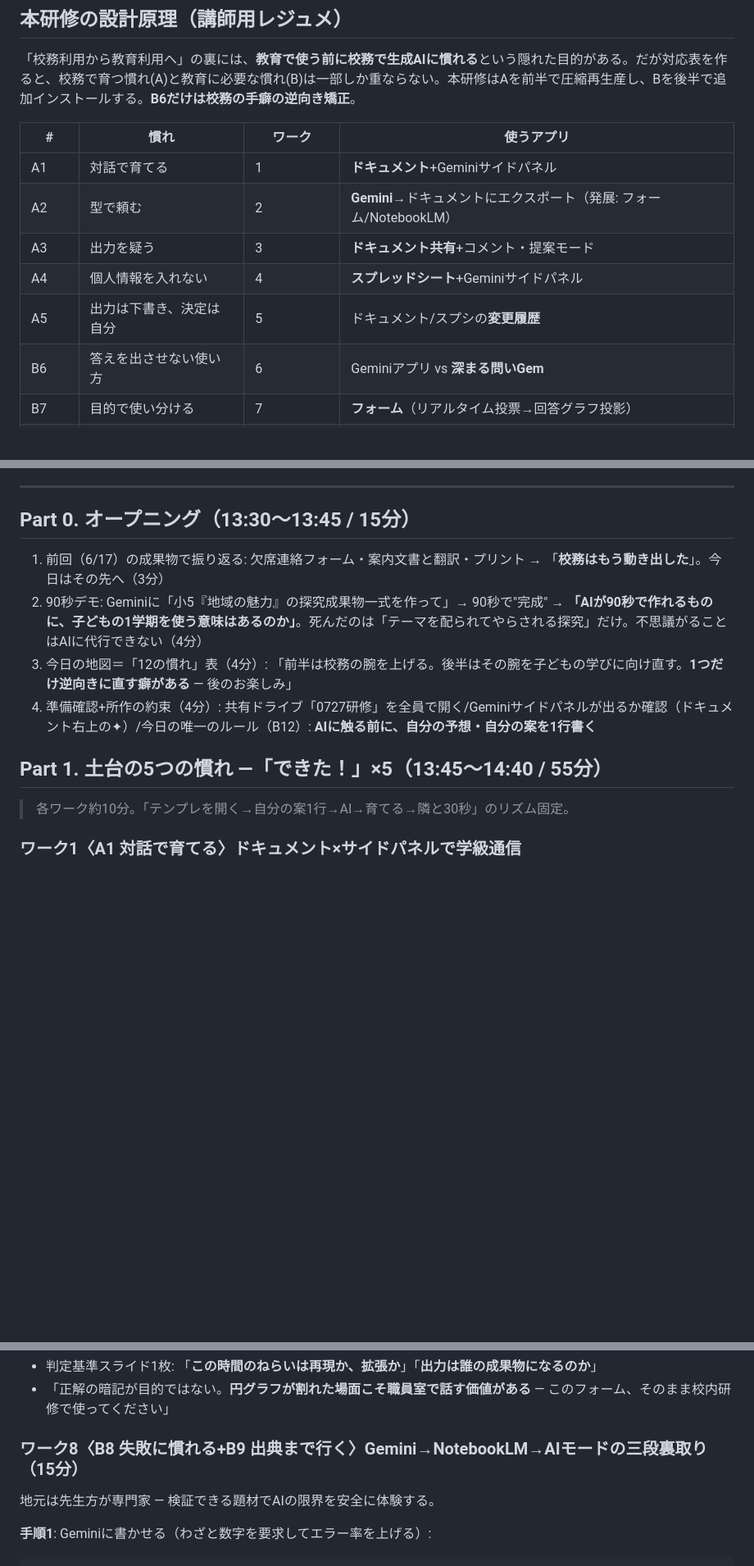
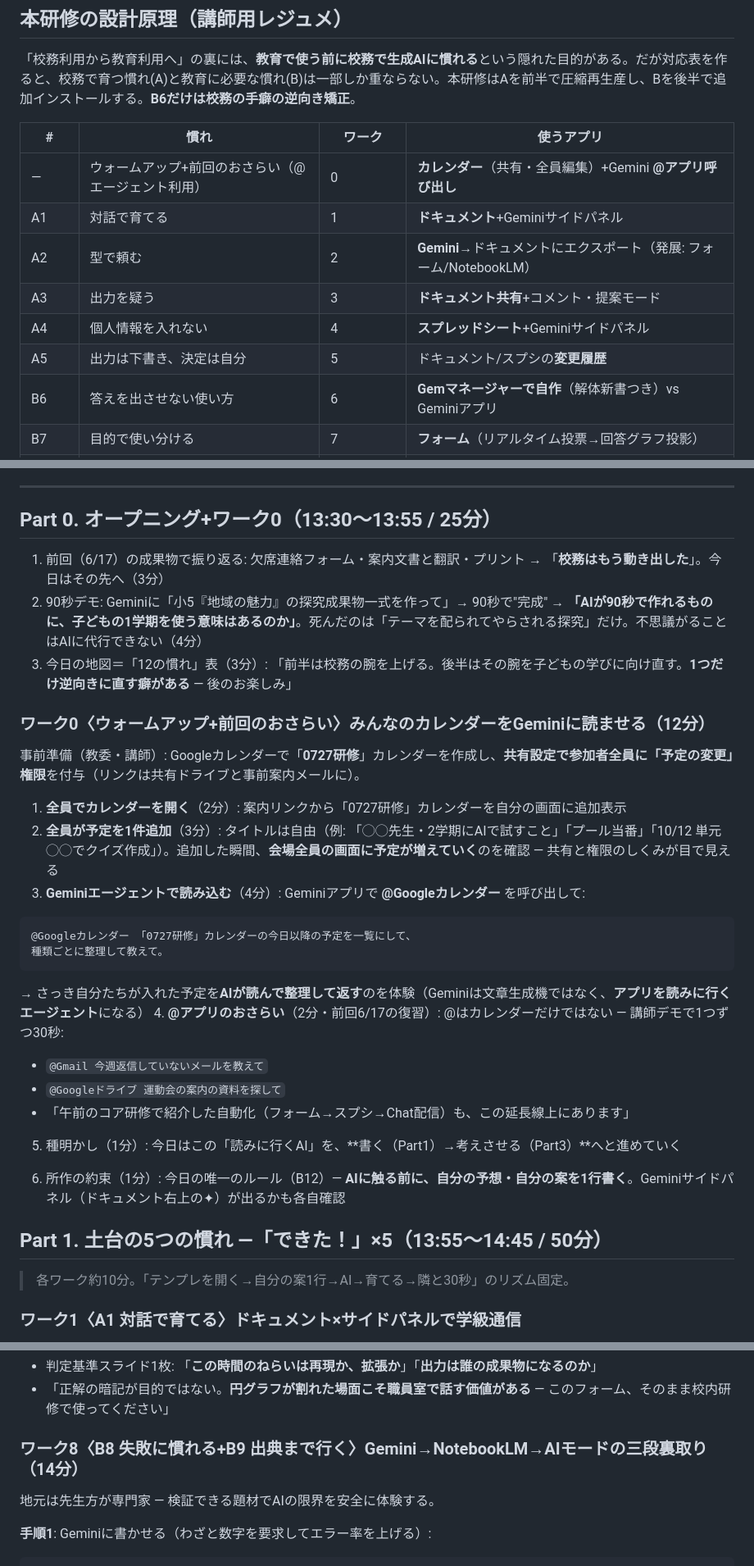
Before and after one commit to GreatT0511/kadena, a Markdown page: docs/03_all_staff_training_pm.md, 3 parts joined by grey strips. Shown at 82% size. GitHub-like rendering; blank space fills up the shorter version.

````diff
--- a/docs/03_all_staff_training_pm.md
+++ b/docs/03_all_staff_training_pm.md
@@ -11,12 +11,13 @@
 
 | # | 慣れ | ワーク | 使うアプリ |
 |---|---|---|---|
+| — | ウォームアップ+前回のおさらい（@エージェント利用） | 0 | **カレンダー**（共有・全員編集）+Gemini **@アプリ呼び出し** |
 | A1 | 対話で育てる | 1 | **ドキュメント**+Geminiサイドパネル |
 | A2 | 型で頼む | 2 | **Gemini**→ドキュメントにエクスポート（発展: フォーム/NotebookLM） |
 | A3 | 出力を疑う | 3 | **ドキュメント共有**+コメント・提案モード |
 | A4 | 個人情報を入れない | 4 | **スプレッドシート**+Geminiサイドパネル |
 | A5 | 出力は下書き、決定は自分 | 5 | ドキュメント/スプシの**変更履歴** |
-| B6 | 答えを出させない使い方 | 6 | Geminiアプリ vs **深まる問いGem** |
+| B6 | 答えを出させない使い方 | 6 | **Gemマネージャーで自作**（解体新書つき）vs Geminiアプリ |
 | B7 | 目的で使い分ける | 7 | **フォーム**（リアルタイム投票→回答グラフ投影） |
 | B8/B9 | 失敗に慣れる/出典まで行く | 8 | Gemini→**NotebookLM**（町資料ソース）+**AIモード** |
 | B10 | 記録と明示 | 9 | **フォーム「AI利用ログ」**→スプシ蓄積 |
@@ -28,14 +29,35 @@
 
 ---
 
-## Part 0. オープニング（13:30〜13:45 / 15分）
+## Part 0. オープニング+ワーク0（13:30〜13:55 / 25分）
 
 1. 前回（6/17）の成果物で振り返る: 欠席連絡フォーム・案内文書と翻訳・プリント → 「**校務はもう動き出した**」。今日はその先へ（3分）
 2. 90秒デモ: Geminiに「小5『地域の魅力』の探究成果物一式を作って」→ 90秒で"完成" → **「AIが90秒で作れるものに、子どもの1学期を使う意味はあるのか」**。死んだのは「テーマを配られてやらされる探究」だけ。不思議がることはAIに代行できない（4分）
-3. 今日の地図＝「12の慣れ」表（4分）: 「前半は校務の腕を上げる。後半はその腕を子どもの学びに向け直す。**1つだけ逆向きに直す癖がある** — 後のお楽しみ」
-4. 準備確認+所作の約束（4分）: 共有ドライブ「0727研修」を全員で開く/Geminiサイドパネルが出るか確認（ドキュメント右上の✦）/今日の唯一のルール（B12）: **AIに触る前に、自分の予想・自分の案を1行書く**
+3. 今日の地図＝「12の慣れ」表（3分）: 「前半は校務の腕を上げる。後半はその腕を子どもの学びに向け直す。**1つだけ逆向きに直す癖がある** — 後のお楽しみ」
 
-## Part 1. 土台の5つの慣れ —「できた！」×5（13:45〜14:40 / 55分）
+### ワーク0〈ウォームアップ+前回のおさらい〉みんなのカレンダーをGeminiに読ませる（12分）
+
+事前準備（教委・講師）: Googleカレンダーで「**0727研修**」カレンダーを作成し、**共有設定で参加者全員に「予定の変更」権限**を付与（リンクは共有ドライブと事前案内メールに）。
+
+1. **全員でカレンダーを開く**（2分）: 案内リンクから「0727研修」カレンダーを自分の画面に追加表示
+2. **全員が予定を1件追加**（3分）: タイトルは自由（例: 「◯◯先生・2学期にAIで試すこと」「プール当番」「10/12 単元◯◯でクイズ作成」）。追加した瞬間、**会場全員の画面に予定が増えていく**のを確認 — 共有と権限のしくみが目で見える
+3. **Geminiエージェントで読み込む**（4分）: Geminiアプリで **@Googleカレンダー** を呼び出して:
+
+```
+@Googleカレンダー 「0727研修」カレンダーの今日以降の予定を一覧にして、
+種類ごとに整理して教えて。
+```
+
+   → さっき自分たちが入れた予定を**AIが読んで整理して返す**のを体験（Geminiは文章生成機ではなく、**アプリを読みに行くエージェント**になる）
+4. **@アプリのおさらい**（2分・前回6/17の復習）: @はカレンダーだけではない — 講師デモで1つずつ30秒:
+   - `@Gmail 今週返信していないメールを教えて`
+   - `@Googleドライブ 運動会の案内の資料を探して`
+   - 「午前のコア研修で紹介した自動化（フォーム→スプシ→Chat配信）も、この延長線上にあります」
+5. 種明かし（1分）: 今日はこの「読みに行くAI」を、**書く（Part1）→考えさせる（Part3）**へと進めていく
+
+6. 所作の約束（1分）: 今日の唯一のルール（B12）— **AIに触る前に、自分の予想・自分の案を1行書く**。Geminiサイドパネル（ドキュメント右上の✦）が出るかも各自確認
+
+## Part 1. 土台の5つの慣れ —「できた！」×5（13:55〜14:45 / 50分）
 
 > 各ワーク約10分。「テンプレを開く→自分の案1行→AI→育てる→隣と30秒」のリズム固定。
 
@@ -154,7 +179,7 @@ B列の事実メモから、通知表所見の素案を100字で2案作って。
 - 判定基準スライド1枚: 「**この時間のねらいは再現か、拡張か**」「**出力は誰の成果物になるのか**」
 - 「正解の暗記が目的ではない。**円グラフが割れた場面こそ職員室で話す価値がある** — このフォーム、そのまま校内研修で使ってください」
 
-### ワーク8〈B8 失敗に慣れる+B9 出典まで行く〉Gemini→NotebookLM→AIモードの三段裏取り（15分）
+### ワーク8〈B8 失敗に慣れる+B9 出典まで行く〉Gemini→NotebookLM→AIモードの三段裏取り（14分）
 
 地元は先生方が専門家 — 検証できる題材でAIの限界を安全に体験する。
 
````
Also changed, not shown: other parts of docs/03_all_staff_training_pm.md (+25 -21 lines).
